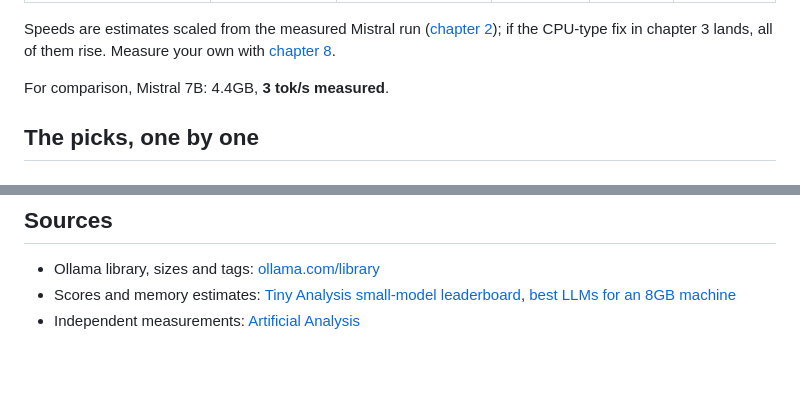
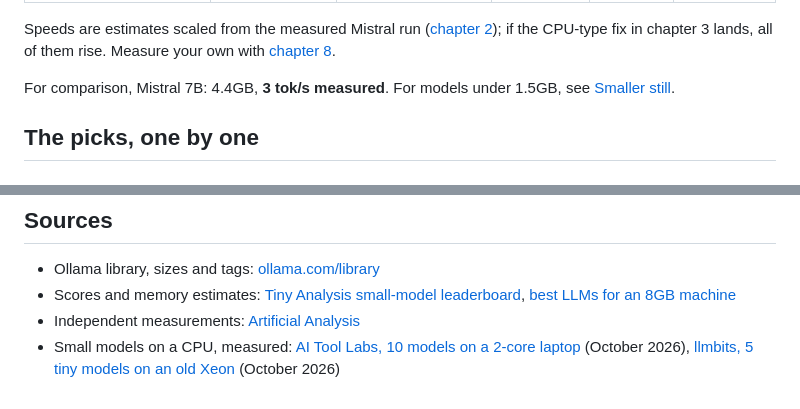
Before and after one commit to Olwethu-Dlamini/Homelab, a Markdown page: docs/local-ai/04-the-best-models.md, 2 parts joined by grey strips. GitHub-like rendering; blank space fills up the shorter version.

```diff
--- a/docs/local-ai/04-the-best-models.md
+++ b/docs/local-ai/04-the-best-models.md
@@ -26,7 +26,8 @@ Speeds are estimates scaled from the measured Mistral run
 the CPU-type fix in chapter 3 lands, all of them rise. Measure your own with
 [chapter 8](08-benchmark-and-troubleshoot.md).
 
-For comparison, Mistral 7B: 4.4GB, **3 tok/s measured**.
+For comparison, Mistral 7B: 4.4GB, **3 tok/s measured**. For models under
+1.5GB, see [Smaller still](#smaller-still-under-15gb).
 
 ## The picks, one by one
 
@@ -141,3 +180,6 @@ Models you stop using still take disk space: `ollama rm <tag>`.
 - Scores and memory estimates: [Tiny Analysis small-model leaderboard](https://tinyanalysis.com/),
   [best LLMs for an 8GB machine](https://tinyanalysis.com/best/8gb-gpu)
 - Independent measurements: [Artificial Analysis](https://artificialanalysis.ai/)
+- Small models on a CPU, measured: [AI Tool Labs, 10 models on a 2-core laptop](https://aitoollabs.dev/posts/best-small-llm-for-cpu/)
+  (October 2026), [llmbits, 5 tiny models on an old Xeon](https://www.llmbits.com/tiny-ollama-models-cpu-shootout)
+  (October 2026)
```
Also changed, not shown: other parts of docs/local-ai/04-the-best-models.md (+38 -0 lines).
